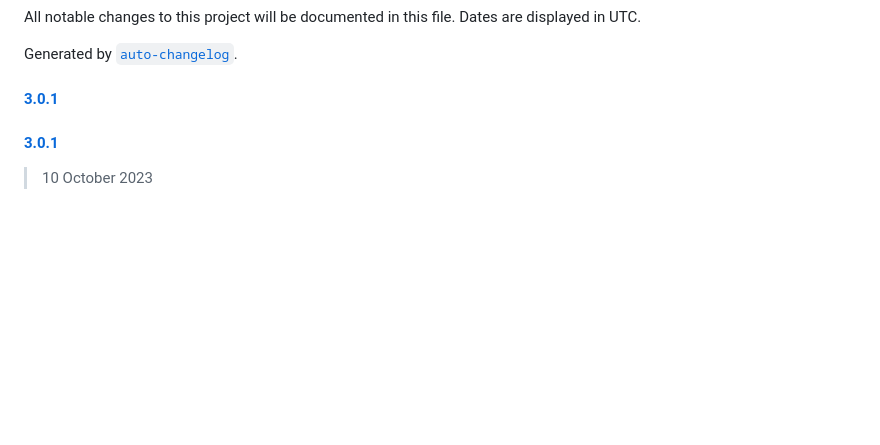
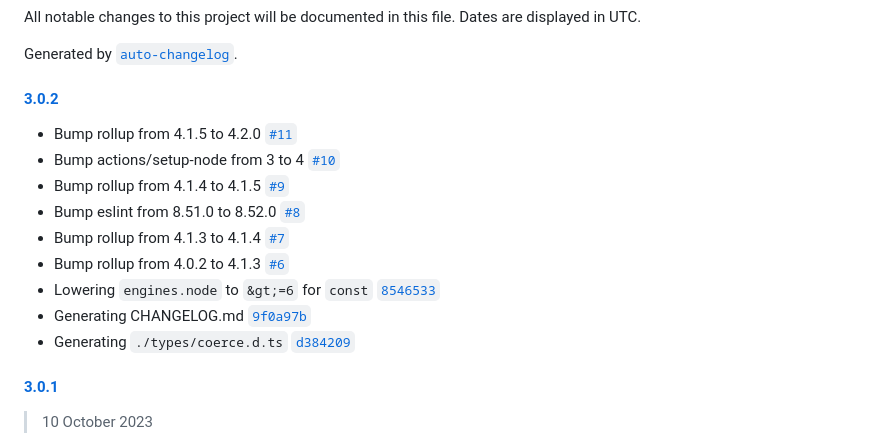
Before and after one commit to avoidwork/tiny-coerce, a Markdown page: CHANGELOG.md, the part around the change. Rendered like a GitHub page; blank space fills up the shorter version.

Commit message:
Generated CHANGELOG.md

```diff
--- a/CHANGELOG.md
+++ b/CHANGELOG.md
@@ -4,7 +4,17 @@ All notable changes to this project will be documented in this file. Dates are d
 
 Generated by [`auto-changelog`](https://github.com/CookPete/auto-changelog).
 
-#### [3.0.1](https://github.com/avoidwork/tiny-coerce/compare/3.0.1...3.0.1)
+#### [3.0.2](https://github.com/avoidwork/tiny-coerce/compare/3.0.1...3.0.2)
+
+- Bump rollup from 4.1.5 to 4.2.0 [`#11`](https://github.com/avoidwork/tiny-coerce/pull/11)
+- Bump actions/setup-node from 3 to 4 [`#10`](https://github.com/avoidwork/tiny-coerce/pull/10)
+- Bump rollup from 4.1.4 to 4.1.5 [`#9`](https://github.com/avoidwork/tiny-coerce/pull/9)
+- Bump eslint from 8.51.0 to 8.52.0 [`#8`](https://github.com/avoidwork/tiny-coerce/pull/8)
+- Bump rollup from 4.1.3 to 4.1.4 [`#7`](https://github.com/avoidwork/tiny-coerce/pull/7)
+- Bump rollup from 4.0.2 to 4.1.3 [`#6`](https://github.com/avoidwork/tiny-coerce/pull/6)
+- Lowering `engines.node` to `&gt;=6` for `const` [`8546533`](https://github.com/avoidwork/tiny-coerce/commit/85465336dc925ba1a1c24c424d9a1eaf66eca44f)
+- Generating CHANGELOG.md [`9f0a97b`](https://github.com/avoidwork/tiny-coerce/commit/9f0a97b6951506dd0a65df8175b49db29f4dbc95)
+- Generating `./types/coerce.d.ts` [`d384209`](https://github.com/avoidwork/tiny-coerce/commit/d384209b0ec87d6f0a417a18240097b89b77a1f8)
 
 #### [3.0.1](https://github.com/avoidwork/tiny-coerce/compare/3.0.0...3.0.1)
 
```
